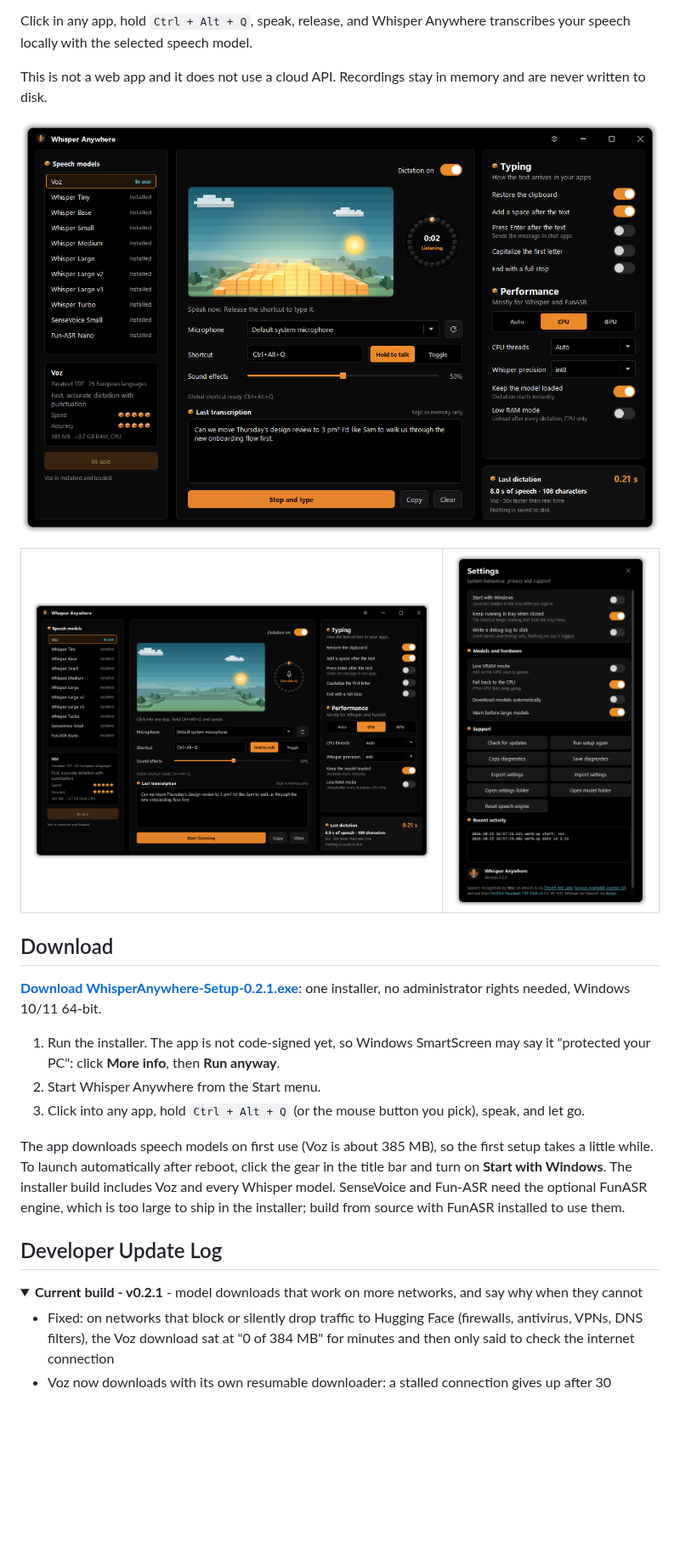
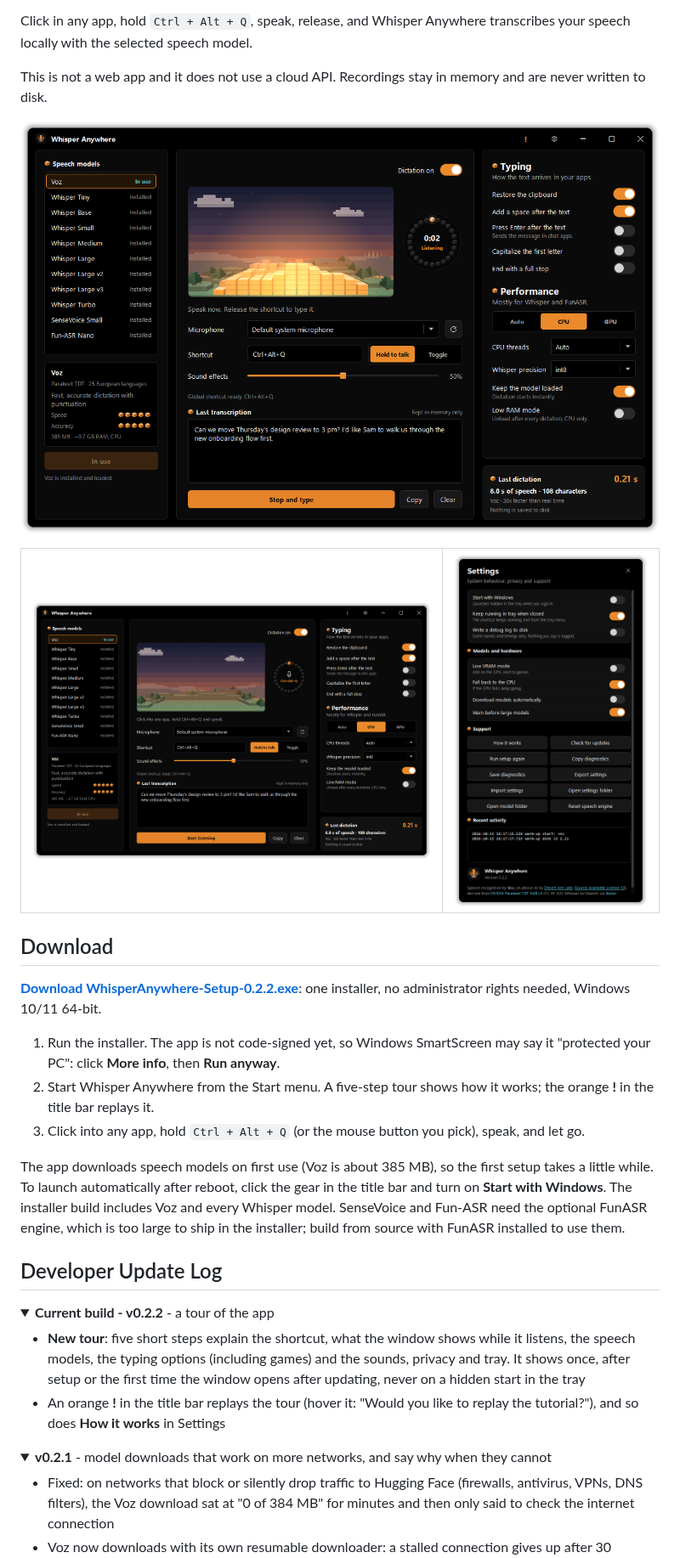
Before and after one commit to aSimpleLife-Lab/whisper-anywhere, a Markdown page: README.md, the part around one of its changes. Shown at 85% size. GitHub-like rendering; pictures changed too: docs/screenshots/listening.png, docs/screenshots/main.png, docs/screenshots/settings.png; folded sections open; blank space fills up the shorter version.

```diff
--- a/README.md
+++ b/README.md
@@ -19,10 +19,10 @@ This is not a web app and it does not use a cloud API. Recordings stay in memory
 
 ## Download
 
-**[Download WhisperAnywhere-Setup-0.2.1.exe](https://github.com/aSimpleLife-Lab/whisper-anywhere/releases/download/v0.2.1/WhisperAnywhere-Setup-0.2.1.exe)**: one installer, no administrator rights needed, Windows 10/11 64-bit.
+**[Download WhisperAnywhere-Setup-0.2.2.exe](https://github.com/aSimpleLife-Lab/whisper-anywhere/releases/download/v0.2.2/WhisperAnywhere-Setup-0.2.2.exe)**: one installer, no administrator rights needed, Windows 10/11 64-bit.
 
 1. Run the installer. The app is not code-signed yet, so Windows SmartScreen may say it "protected your PC": click **More info**, then **Run anyway**.
-2. Start Whisper Anywhere from the Start menu.
+2. Start Whisper Anywhere from the Start menu. A five-step tour shows how it works; the orange **!** in the title bar replays it.
 3. Click into any app, hold `Ctrl + Alt + Q` (or the mouse button you pick), speak, and let go.
 
 The app downloads speech models on first use (Voz is about 385 MB), so the first setup takes a little while.
@@ -32,7 +32,15 @@ The installer build includes Voz and every Whisper model. SenseVoice and Fun-ASR
 ## Developer Update Log
 
 <details>
-<summary><strong>Current build - v0.2.1</strong> - model downloads that work on more networks, and say why when they cannot</summary>
+<summary><strong>Current build - v0.2.2</strong> - a tour of the app</summary>
+
+- **New tour**: five short steps explain the shortcut, what the window shows while it listens, the speech models, the typing options (including games) and the sounds, privacy and tray. It shows once, after setup or the first time the window opens after updating, never on a hidden start in the tray
+- An orange **!** in the title bar replays the tour (hover it: "Would you like to replay the tutorial?"), and so does **How it works** in Settings
+
+</details>
+
+<details>
+<summary><strong>v0.2.1</strong> - model downloads that work on more networks, and say why when they cannot</summary>
 
 - Fixed: on networks that block or silently drop traffic to Hugging Face (firewalls, antivirus, VPNs, DNS filters), the Voz download sat at "0 of 384 MB" for minutes and then only said to check the internet connection
 - Voz now downloads with its own resumable downloader: a stalled connection gives up after 30 seconds (three tries), an interrupted download resumes where it stopped, and the progress line says "Connecting" until data arrives
```
Also changed, not shown: other parts of README.md (+1 -0 lines), 4 other files.
